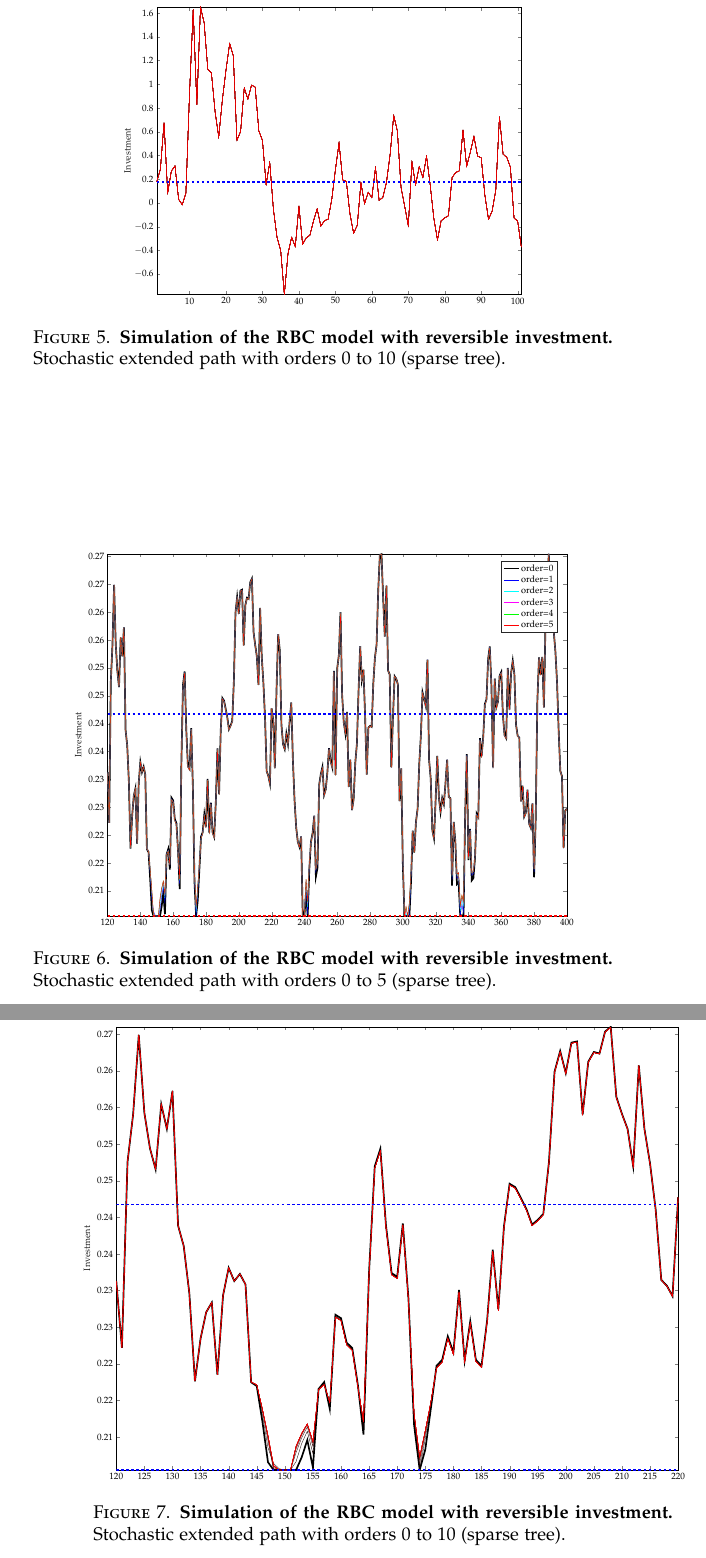
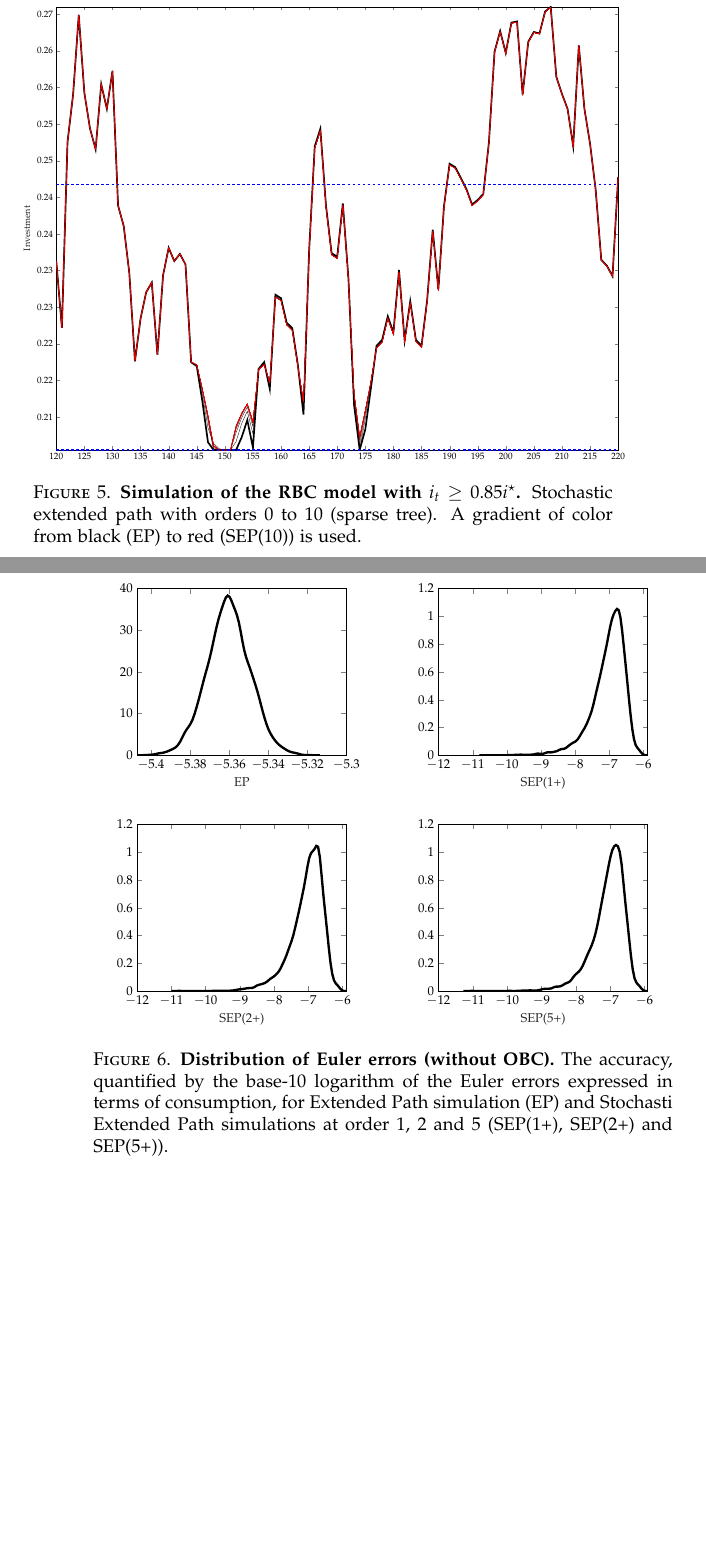
Before and after one commit to stepan-a/ep-mj-30-years, a LaTeX paper (tex/wp/sep.tex): two parts of pages 23 and 24 of 26 before the commit and two parts of pages 23 and 24 of 28 after it, joined at a grey line, cut at the place of the change, the shorter picture padded with empty space. Compiled offline with LaTeX, dvips and Ghostscript; a LaTeX package or settings file that is missing is left out.

Commit message:
Update figures.

```diff
--- a/tex/wp/sep.tex
+++ b/tex/wp/sep.tex
@@ -1349,7 +1349,17 @@ period \(t\) of the auxiliary model.\newline
    \centering
    \begin{center}
       \scalebox{.5}{
-         \input{../../models/rbc/rbc.tikz}}
+         \input{../../models/rbcii/rbcii_.tikz}}
    \end{center}
-   \caption{\textbf{Simulation of the RBC model with reversible investment.} Stochastic extended path with orders 0 to 10 (sparse tree).}
-   \label{fig:rbc:reversible-investment}
+   \caption{\textbf{Simulation of the RBC model with $i_t\geq 0.85 i^{\star}$.} Stochastic extended path with orders 0 to 10 (sparse tree). A gradient of color from black (EP) to red (SEP(10)) is used.}
+   \label{fig:rbc:irreversible-investment-short}
+\end{figure}
+
+
+\begin{figure}[H]
+   \centering
+   \begin{center}
+      \scalebox{.7}{
+         \input{../../models/accuracy-sc/rbcii_euler_nozlb_hybrid_d.tikz}}
+   \end{center}
+   \caption{\textbf{Distribution of Euler errors (without OBC).} The accuracy, quantified by the base-10 logarithm of the Euler errors expressed in terms of consumption, for Extended Path simulation (EP) and Stochasti Extended Path simulations at order 1, 2 and 5 (SEP(1+), SEP(2+) and SEP(5+)).}
@@ -1360,22 +1382,12 @@ period \(t\) of the auxiliary model.\newline
    \centering
    \begin{center}
       \scalebox{.5}{
-         \input{../../models/rbcii/rbcii.tikz}}
+         \input{../../models/accuracy-sc/rbcii_euler_hybrid_conditional_d.tikz}}
    \end{center}
-   \caption{\textbf{Simulation of the RBC model with reversible investment.} Stochastic extended path with orders 0 to 5 (sparse tree).}
-   \label{fig:rbc:irreversible-investment-all}
+   \caption{\textbf{Conditional distribution of Euler errors (with OBC).} The accuracy, quantified by the base-10 logarithm of the Euler errors expressed in terms of consumption, for Extended Path simulation (EP) and Stochasti Extended Path simulations at order 1 and 5 (SEP(1+), and SEP(5+)). The distrubtions are conditional on investment being close to the lower bound (\emph{i.e.} $i_t\in[.85 i^{\star},.87 i^{\star})$).}
+   \label{fig:euler_conditional_hybrid}
 \end{figure}
 
-
-\begin{figure}[H]
-   \centering
-   \begin{center}
-      \scalebox{.5}{
-         \input{../../models/rbcii/rbcii_.tikz}}
-   \end{center}
-   \caption{\textbf{Simulation of the RBC model with reversible investment.} Stochastic extended path with orders 0 to 10 (sparse tree).}
-   \label{fig:rbc:irreversible-investment-short}
-\end{figure}
 
 
 
```
Also changed, not shown: tex/wp/sep.tex (20 more changed lines). Lines whose indentation alone changed are shown as unchanged.
